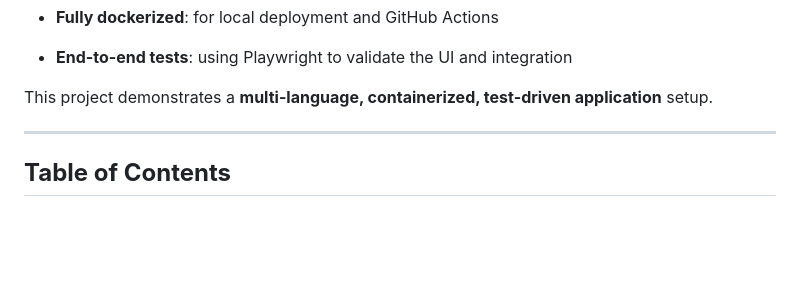
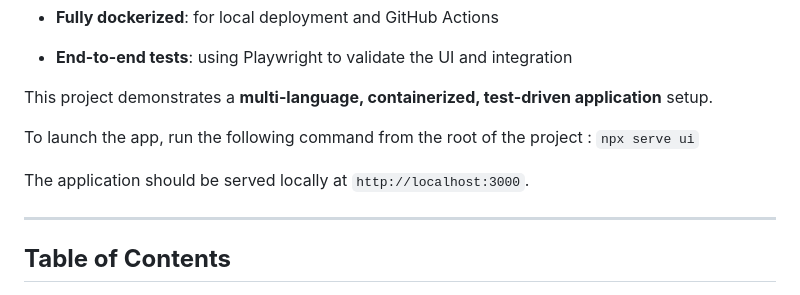
Before and after one commit to len3158/file-ingestion-system, a Markdown page: README.md, the part around the change. GitHub-like rendering; blank space fills up the shorter version.

Commit message:
doc run command

```diff
--- a/README.md
+++ b/README.md
@@ -17,6 +17,13 @@ A **full-stack file ingestion project** built for learning and testing, comprisi
 -   **End-to-end tests**: using Playwright to validate the UI and integration
 
 This project demonstrates a **multi-language, containerized, test-driven application** setup.
+
+To launch the app, run the following command from the root of the project :
+``
+npx serve ui
+``
+
+The application should be served locally at `http://localhost:3000`.
 
 * * * * *
 
```
